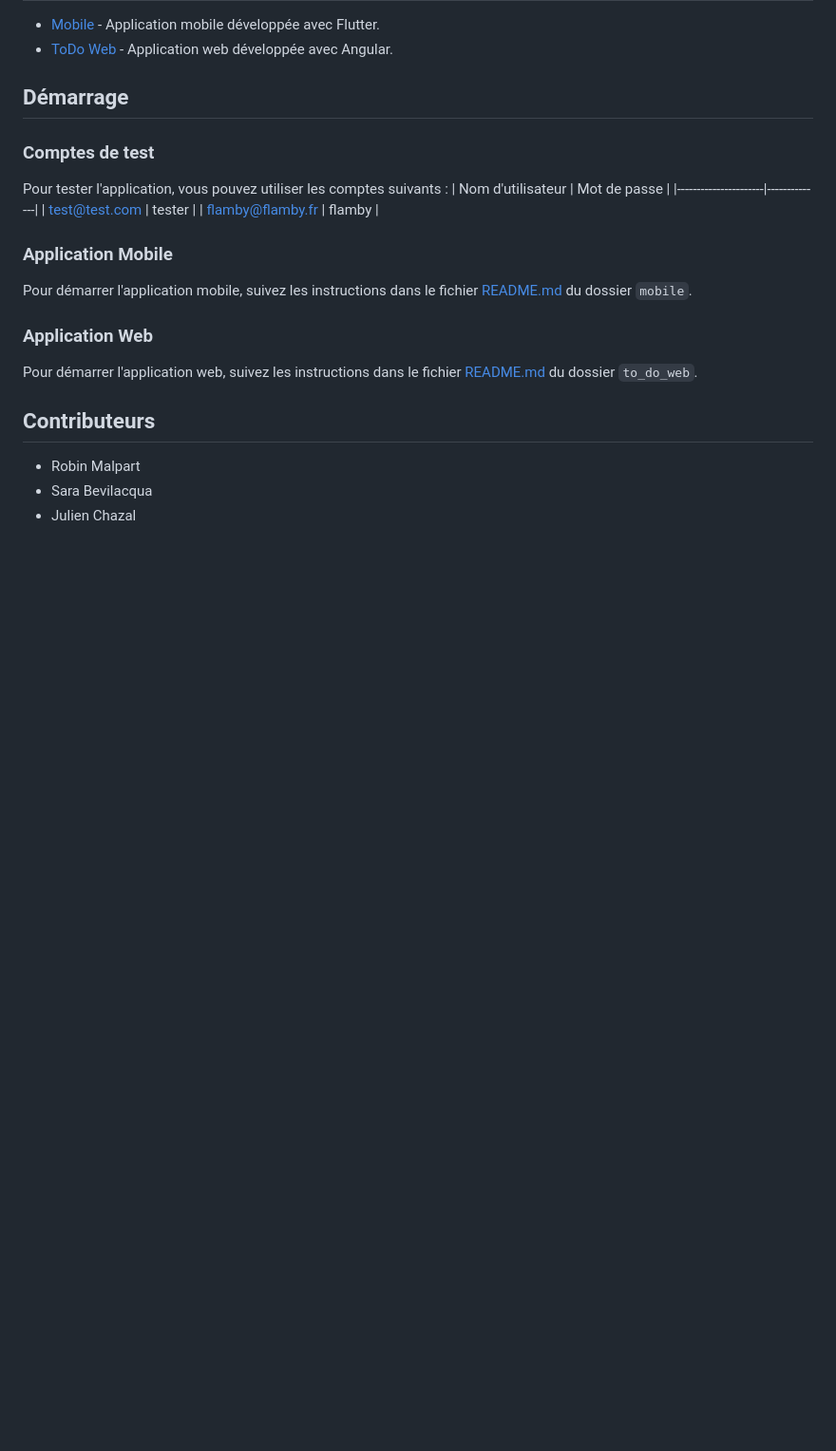
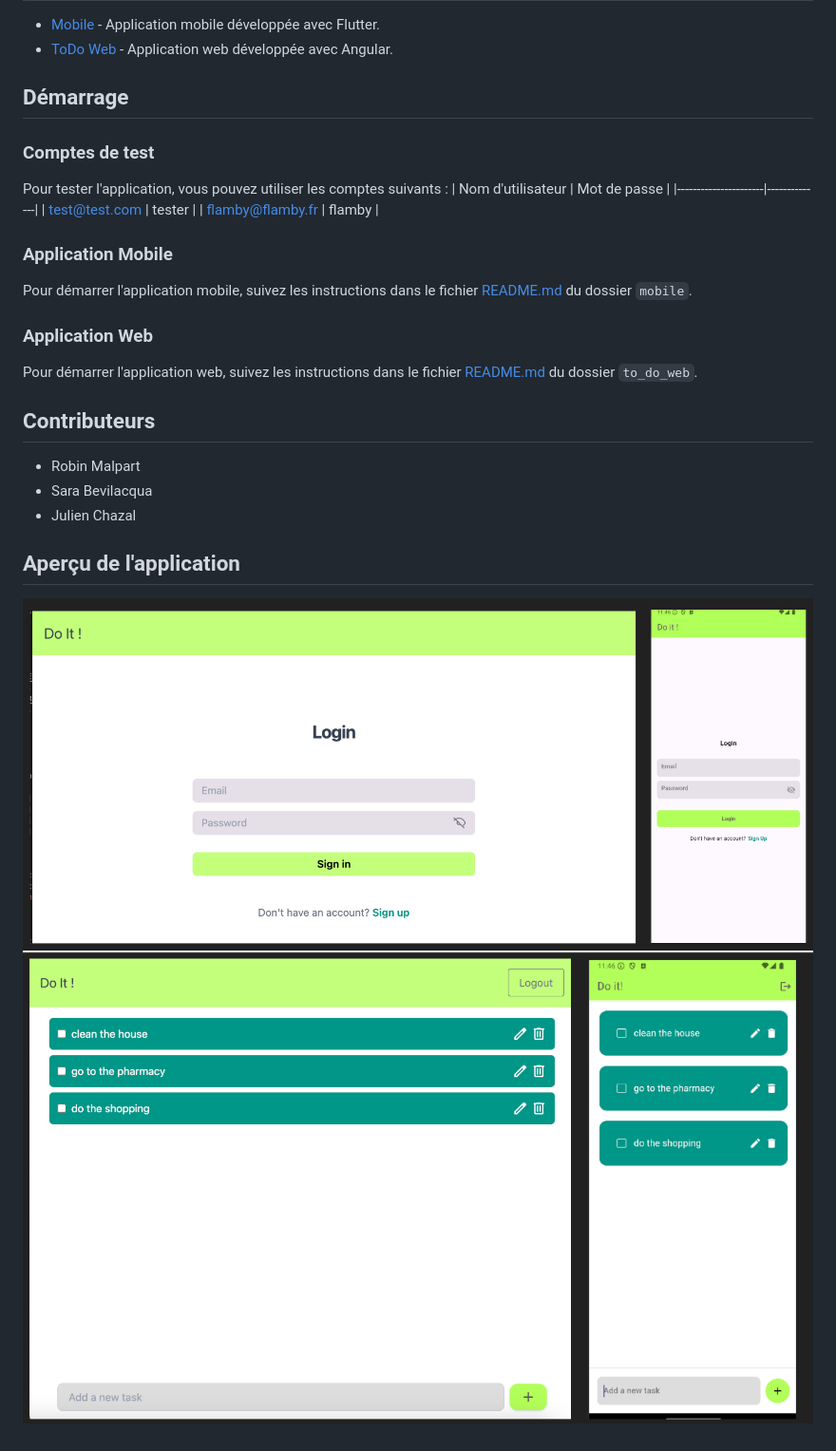
Before and after one commit to RobinMalpart/Projet-Angular-Flutter-Cloud, a Markdown page: README.md, the part around the change. Shown: that part at 95% size. GitHub-like rendering; pictures changed too: public/auth.png (added), public/home.png (added); blank space fills up the shorter version.

Commit message:
feat: add screenshots in read me

```diff
--- a/README.md
+++ b/README.md
@@ -30,3 +30,8 @@ Pour démarrer l'application web, suivez les instructions dans le fichier [READM
 - Robin Malpart
 - Sara Bevilacqua
 - Julien Chazal
+
+## Aperçu de l'application
+
+![Auth](./public/auth.png)
+![Home](./public/home.png)
```
